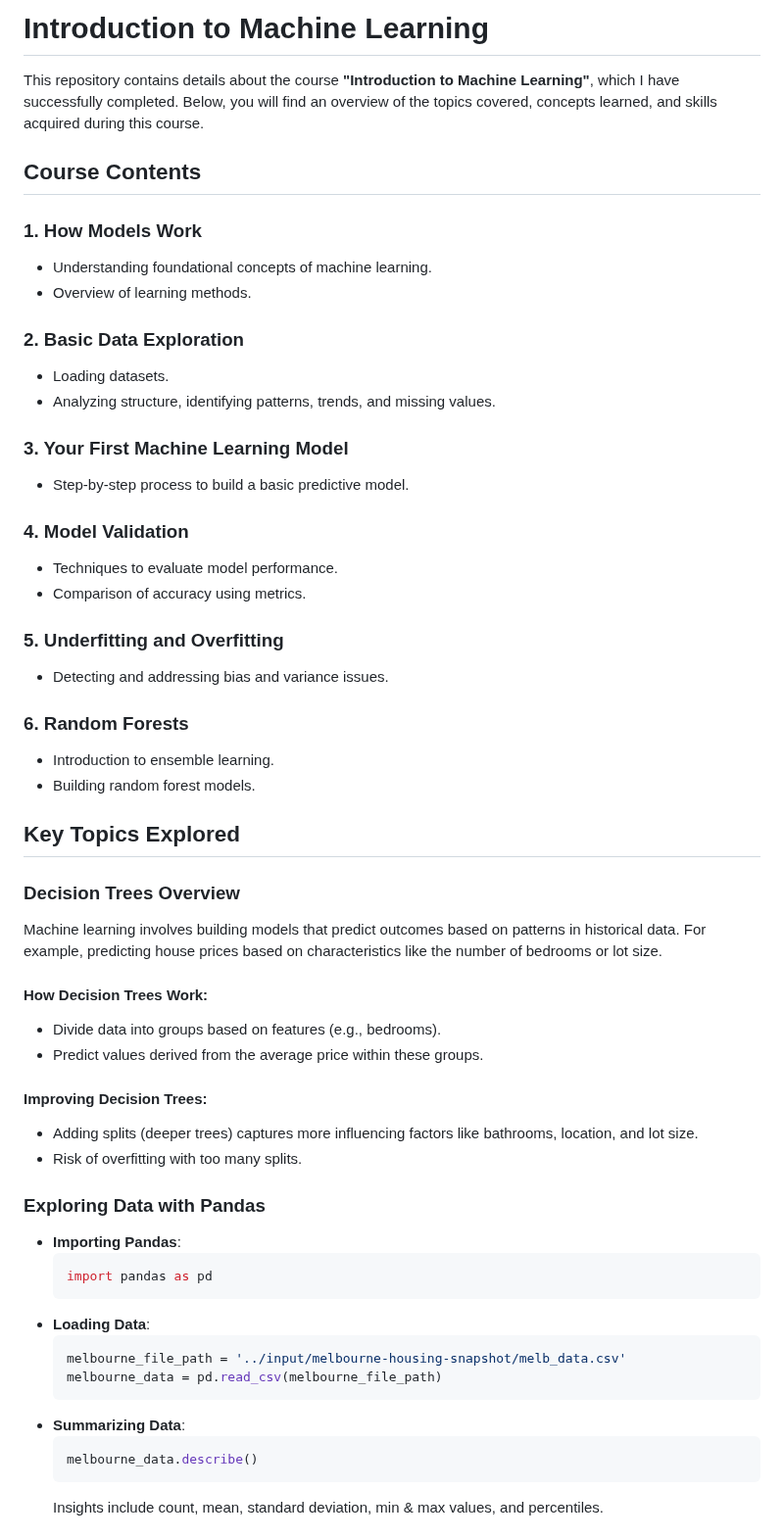
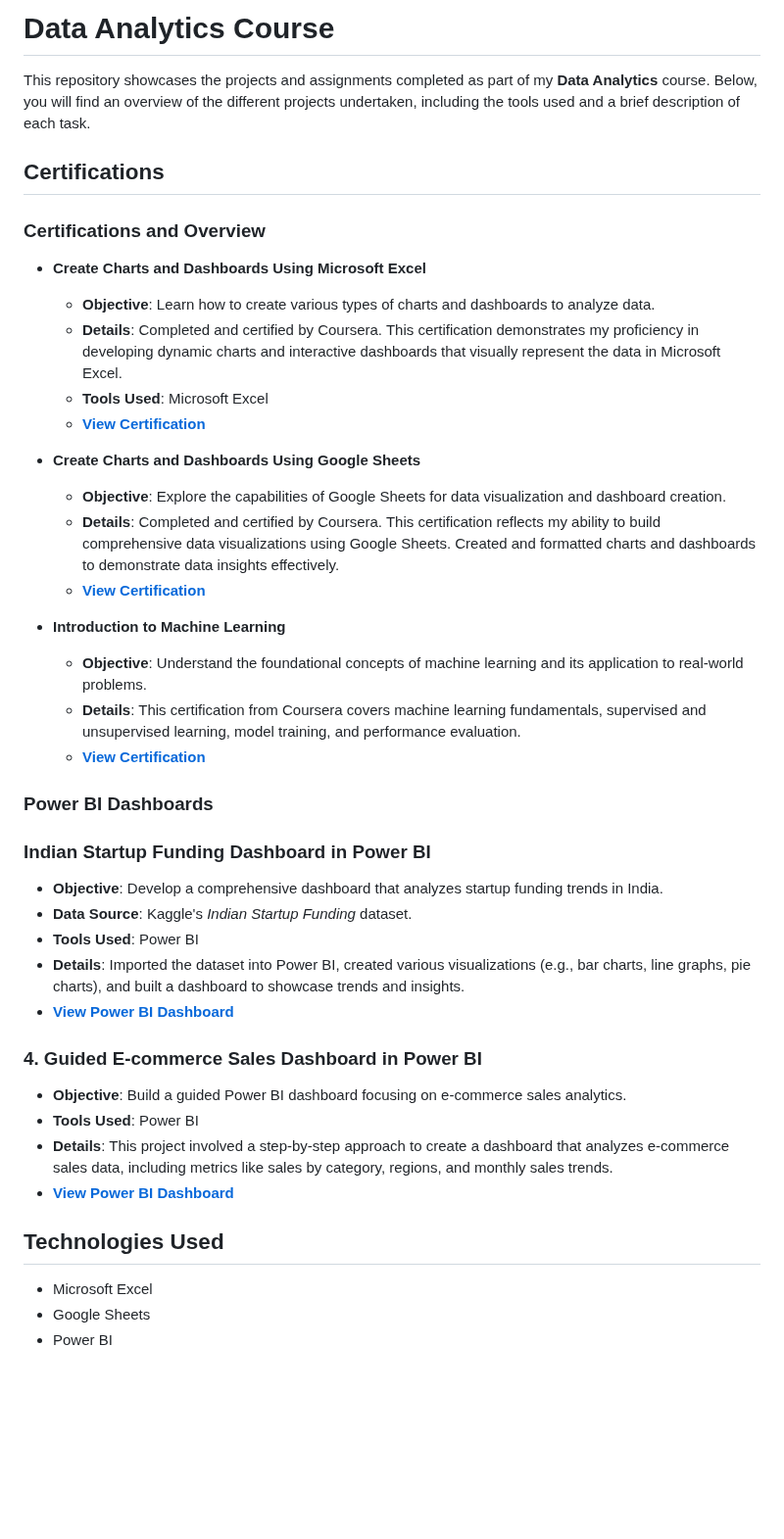
Before and after one commit to rpgholap/Data-Analytics, a Markdown page: README.md, the part around one of its changes. Shown at 98% size. Rendered like a GitHub page; blank space fills up the shorter version.

````diff
--- a/README.md
+++ b/README.md
@@ -1,57 +1,45 @@
-# Introduction to Machine Learning
+# Data Analytics Course
 
-This repository contains details about the course **"Introduction to Machine Learning"**, which I have successfully completed. Below, you will find an overview of the topics covered, concepts learned, and skills acquired during this course.
+This repository showcases the projects and assignments completed as part of my **Data Analytics** course. Below, you will find an overview of the different projects undertaken, including the tools used and a brief description of each task.
 
-## Course Contents
+## Certifications
 
-### 1. How Models Work
-- Understanding foundational concepts of machine learning.
-- Overview of learning methods.
+### Certifications and Overview
 
-### 2. Basic Data Exploration
-- Loading datasets.
-- Analyzing structure, identifying patterns, trends, and missing values.
+- **Create Charts and Dashboards Using Microsoft Excel**
+  - **Objective**: Learn how to create various types of charts and dashboards to analyze data.
+  - **Details**: Completed and certified by Coursera. This certification demonstrates my proficiency in developing dynamic charts and interactive dashboards that visually represent the data in Microsoft Excel.
+  - **Tools Used**: Microsoft Excel
+  - **[View Certification]([./excel_dashboard_certification.pdf](https://coursera.org/share/0c0d49c81093b51a063f32ee58b09b8c))**
 
-### 3. Your First Machine Learning Model
-- Step-by-step process to build a basic predictive model.
+- **Create Charts and Dashboards Using Google Sheets**
+  - **Objective**: Explore the capabilities of Google Sheets for data visualization and dashboard creation.
+  - **Details**: Completed and certified by Coursera. This certification reflects my ability to build comprehensive data visualizations using Google Sheets. Created and formatted charts and dashboards to demonstrate data insights effectively.
+  - **[View Certification]([./google_sheets_certification.pdf](https://coursera.org/share/fe5880bf92391db503c0d0f41bbd693c))**
 
-### 4. Model Validation
-- Techniques to evaluate model performance.
-- Comparison of accuracy using metrics.
+- **Introduction to Machine Learning**
+  - **Objective**: Understand the foundational concepts of machine learning and its application to real-world problems.
+  - **Details**: This certification from Coursera covers machine learning fundamentals, supervised and unsupervised learning, model training, and performance evaluation.
+  - **[View Certification]([./machine_learning_certification.pdf](https://www.kaggle.com/learn/certification/rutujapgholap/intro-to-machine-learning))**
 
-### 5. Underfitting and Overfitting
-- Detecting and addressing bias and variance issues.
 
-### 6. Random Forests
-- Introduction to ensemble learning.
-- Building random forest models.
+### Power BI Dashboards
 
-## Key Topics Explored
+### Indian Startup Funding Dashboard in Power BI
+- **Objective**: Develop a comprehensive dashboard that analyzes startup funding trends in India.
+- **Data Source**: Kaggle's *Indian Startup Funding* dataset.
+- **Tools Used**: Power BI
+- **Details**: Imported the dataset into Power BI, created various visualizations (e.g., bar charts, line graphs, pie charts), and built a dashboard to showcase trends and insights.
+- **[View Power BI Dashboard](./Indian_Startup_Funding.pbix)**
 
-### Decision Trees Overview
-Machine learning involves building models that predict outcomes based on patterns in historical data. For example, predicting house prices based on characteristics like the number of bedrooms or lot size.
+### 4. Guided E-commerce Sales Dashboard in Power BI
+- **Objective**: Build a guided Power BI dashboard focusing on e-commerce sales analytics.
+- **Tools Used**: Power BI
+- **Details**: This project involved a step-by-step approach to create a dashboard that analyzes e-commerce sales data, including metrics like sales by category, regions, and monthly sales trends.
+- **[View Power BI Dashboard](./DA_Dashboard.pbix)**
 
-#### How Decision Trees Work:
-- Divide data into groups based on features (e.g., bedrooms).
-- Predict values derived from the average price within these groups.
+## Technologies Used
+- Microsoft Excel
+- Google Sheets
+- Power BI
 
-#### Improving Decision Trees:
-- Adding splits (deeper trees) captures more influencing factors like bathrooms, location, and lot size.
-- Risk of overfitting with too many splits.
-
-### Exploring Data with Pandas
-- **Importing Pandas**:
-  ```python
-  import pandas as pd
-  ```
-- **Loading Data**:
-  ```python
-  melbourne_file_path = '../input/melbourne-housing-snapshot/melb_data.csv'
-  melbourne_data = pd.read_csv(melbourne_file_path)
-  ```
-- **Summarizing Data**:
-  ```python
-  melbourne_data.describe()
-  ```
-  Insights include count, mean, standard deviation, min & max values, and percentiles.
-
````
Also changed, not shown: other parts of README.md (+9 -85 lines).
